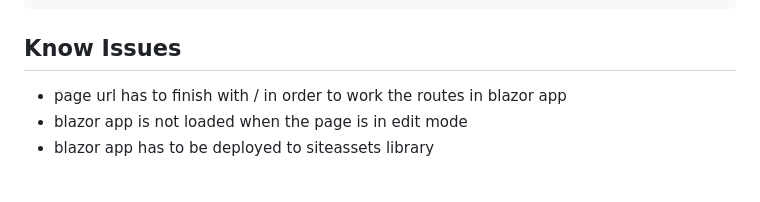
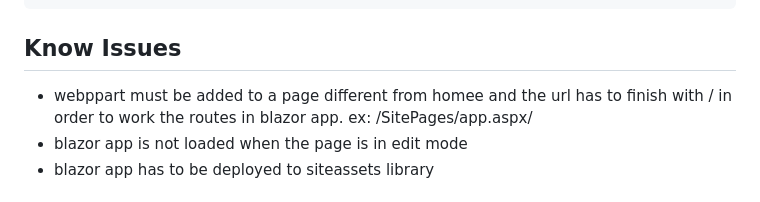
Before and after one commit to omarceloribeiro/spfxblazorwebpart, a Markdown page: README.md, the part around the change. GitHub-like rendering.

```diff
--- a/README.md
+++ b/README.md
@@ -94,7 +94,7 @@ dotnet watch run --project BlazorApp1
 
 ## Know Issues
 
-* page url has to finish with / in order to work the routes in blazor app
+* webppart must be added to a page different from homee and the url has to finish with / in order to work the routes in blazor app. ex: /SitePages/app.aspx/
 * blazor app is not loaded when the page is in edit mode
 * blazor app has to be deployed to siteassets library
 
```
